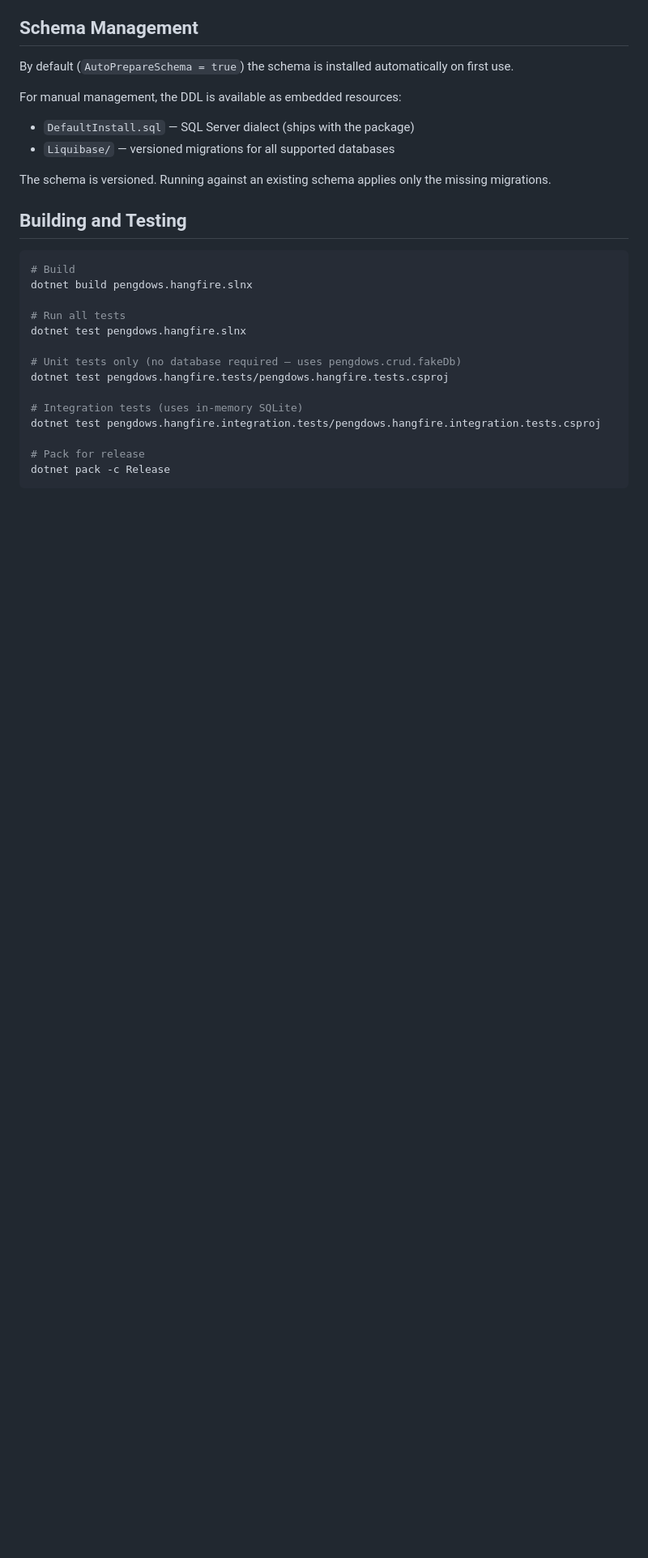
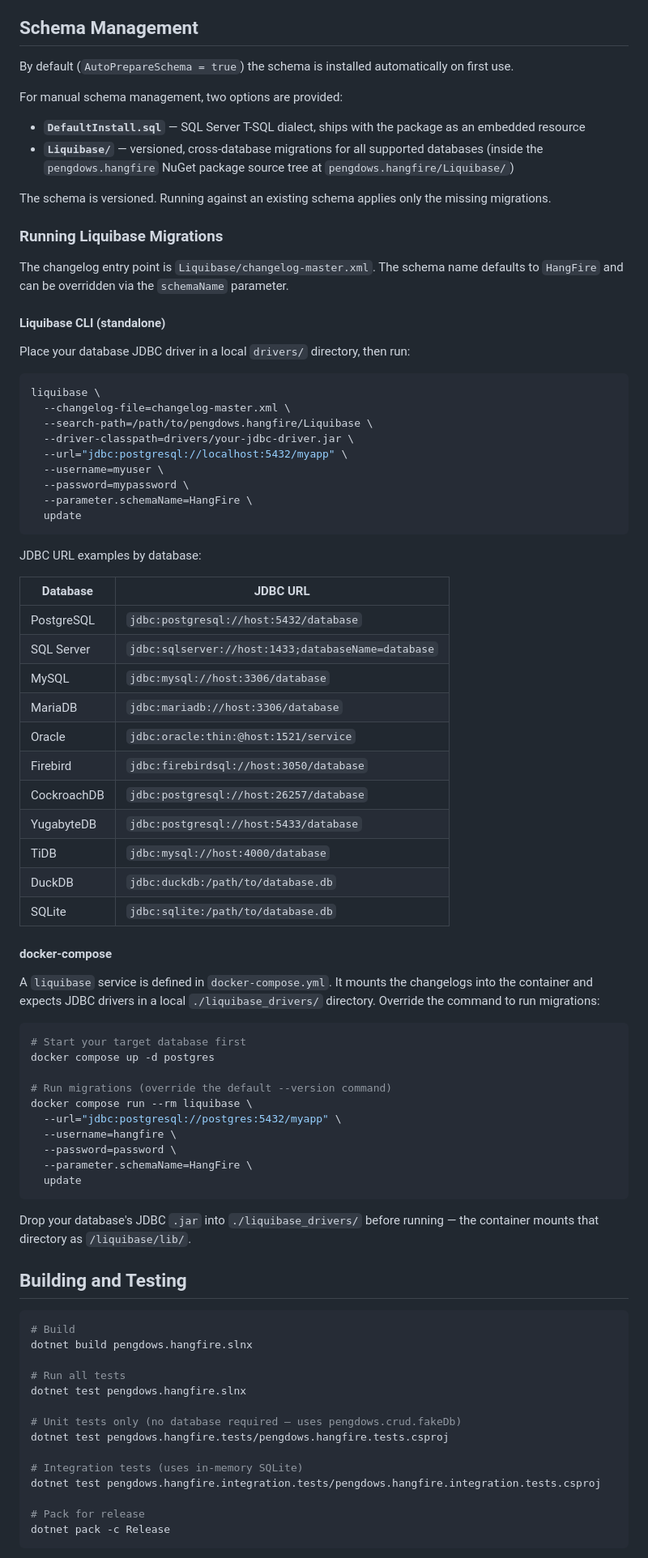
Before and after one commit to pengdows/pengdows.hangfire, a Markdown page: README.md, the part around one of its changes. Shown at 81% size. Drawn GitHub-style; blank space fills up the shorter version.

Commit message:
Fix Quick Start API and expand Schema Management docs
Replace non-existent DatabaseContextFactory.Create() with the correct
new DatabaseContext(config, factory) pattern, showing SQLite and SQL
Server examples. Rename variable to databaseContext. Expand Schema
Management with Liquibase CLI instructions, a JDBC URL table for all
11 supported databases, and docker-compose usage.

Co-Authored-By: Claude Sonnet 4.6 <noreply@anthropic.com>

````diff
--- a/README.md
+++ b/README.md
@@ -101,12 +116,67 @@ Transactions are handled by collecting `Func<IDatabaseContext, Task>` commands i
 
 By default (`AutoPrepareSchema = true`) the schema is installed automatically on first use.
 
-For manual management, the DDL is available as embedded resources:
+For manual schema management, two options are provided:
 
-- `DefaultInstall.sql` — SQL Server dialect (ships with the package)
-- `Liquibase/` — versioned migrations for all supported databases
+- **`DefaultInstall.sql`** — SQL Server T-SQL dialect, ships with the package as an embedded resource
+- **`Liquibase/`** — versioned, cross-database migrations for all supported databases (inside the `pengdows.hangfire` NuGet package source tree at `pengdows.hangfire/Liquibase/`)
 
 The schema is versioned. Running against an existing schema applies only the missing migrations.
+
+### Running Liquibase Migrations
+
+The changelog entry point is `Liquibase/changelog-master.xml`. The schema name defaults to `HangFire` and can be overridden via the `schemaName` parameter.
+
+#### Liquibase CLI (standalone)
+
+Place your database JDBC driver in a local `drivers/` directory, then run:
+
+```bash
+liquibase \
+  --changelog-file=changelog-master.xml \
+  --search-path=/path/to/pengdows.hangfire/Liquibase \
+  --driver-classpath=drivers/your-jdbc-driver.jar \
+  --url="jdbc:postgresql://localhost:5432/myapp" \
+  --username=myuser \
+  --password=mypassword \
+  --parameter.schemaName=HangFire \
+  update
+```
+
+JDBC URL examples by database:
+
+| Database    | JDBC URL                                                            |
+|-------------|---------------------------------------------------------------------|
+| PostgreSQL  | `jdbc:postgresql://host:5432/database`                              |
+| SQL Server  | `jdbc:sqlserver://host:1433;databaseName=database`                  |
+| MySQL       | `jdbc:mysql://host:3306/database`                                   |
+| MariaDB     | `jdbc:mariadb://host:3306/database`                                 |
+| Oracle      | `jdbc:oracle:thin:@host:1521/service`                               |
+| Firebird    | `jdbc:firebirdsql://host:3050/database`                             |
+| CockroachDB | `jdbc:postgresql://host:26257/database`                             |
+| YugabyteDB  | `jdbc:postgresql://host:5433/database`                              |
+| TiDB        | `jdbc:mysql://host:4000/database`                                   |
+| DuckDB      | `jdbc:duckdb:/path/to/database.db`                                  |
+| SQLite      | `jdbc:sqlite:/path/to/database.db`                                  |
+
+#### docker-compose
+
+A `liquibase` service is defined in `docker-compose.yml`. It mounts the changelogs into the container and expects JDBC drivers in a local `./liquibase_drivers/` directory. Override the command to run migrations:
+
+```bash
+# Start your target database first
+docker compose up -d postgres
+
+# Run migrations (override the default --version command)
+docker compose run --rm liquibase \
+  --url="jdbc:postgresql://postgres:5432/myapp" \
+  --username=hangfire \
+  --password=password \
+  --parameter.schemaName=HangFire \
+  update
+```
+
+Drop your database's JDBC `.jar` into `./liquibase_drivers/` before running — the container mounts that directory as `/liquibase/lib/`.
 
 ## Building and Testing
 
````
Also changed, not shown: other parts of README.md (+18 -3 lines).
